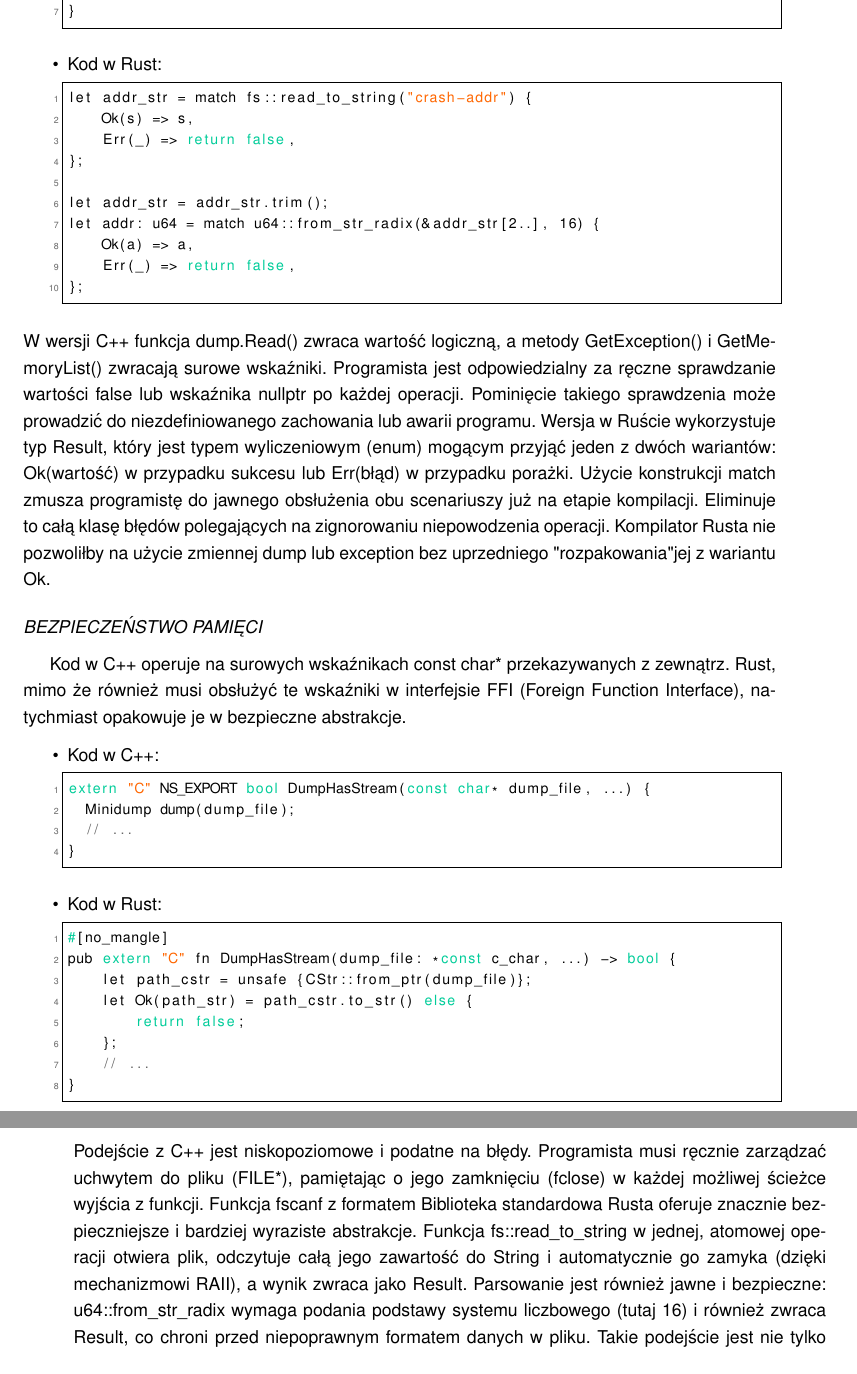
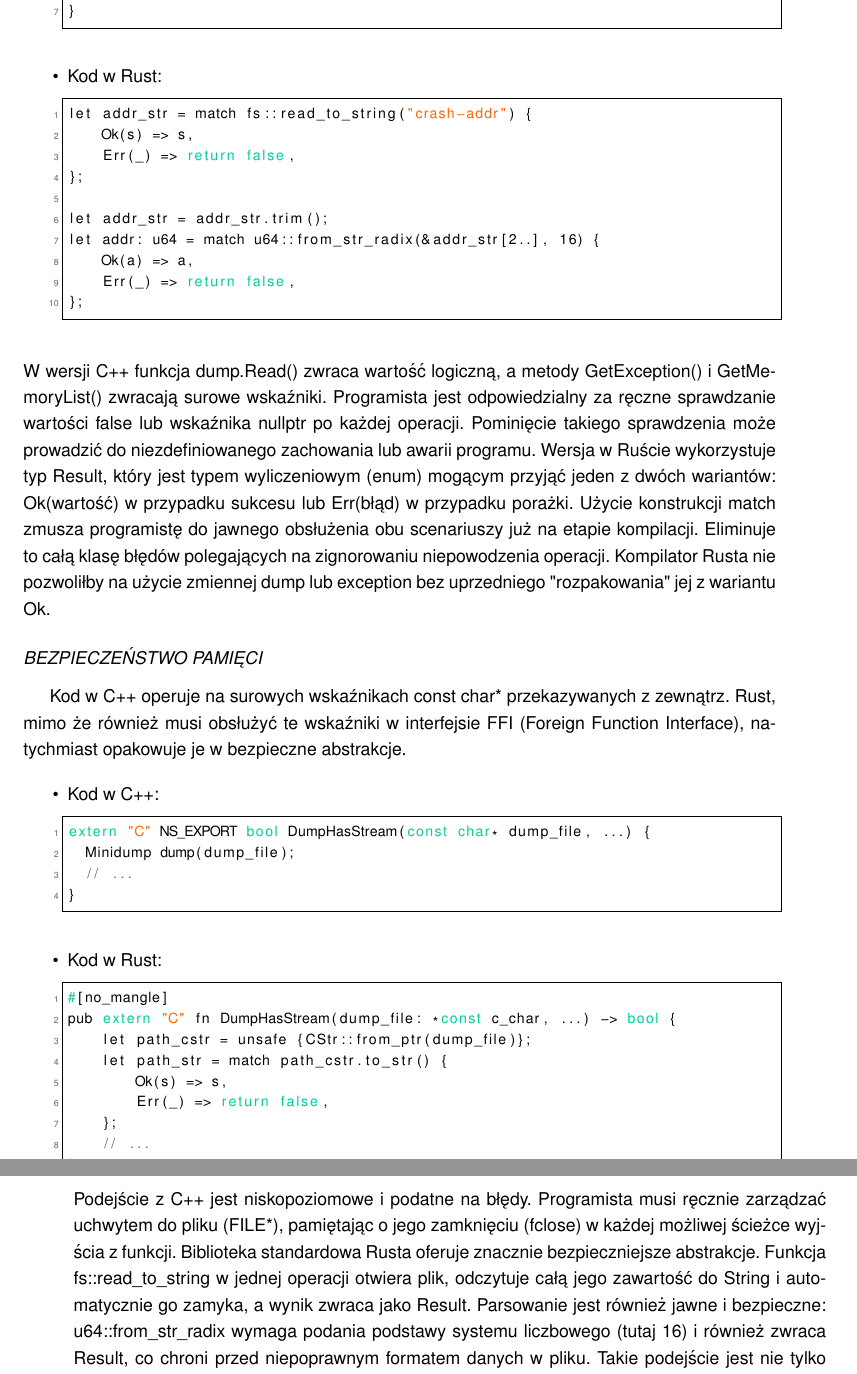
Before and after one commit to Szmidttt/PDI-id-46053, a LaTeX thesis (main.tex, which reads chapters/03.tex, code_frags/rust/2.tex): two parts of pages 25 and 26 of 39, joined at a grey line, cut so that both start at the same text. Compiled offline with pdfLaTeX.

Commit message:
minor fixes

```diff
--- a/chapters/03.tex
+++ b/chapters/03.tex
@@ -128,7 +128,7 @@ W niniejszym podrozdziale przedstawiono i przeanalizowano kluczowe zmiany wynika
     \input{code_frags/rust/1.tex}
 \end{itemize}
 W wersji C++ funkcja dump.Read() zwraca wartość logiczną, a metody GetException() i GetMemoryList() zwracają surowe wskaźniki. Programista jest odpowiedzialny za ręczne sprawdzanie wartości false lub wskaźnika nullptr po każdej operacji. Pominięcie takiego sprawdzenia może prowadzić do niezdefiniowanego zachowania lub awarii programu.
-Wersja w Ruście wykorzystuje typ Result, który jest typem wyliczeniowym (enum) mogącym przyjąć jeden z dwóch wariantów: Ok(wartość) w przypadku sukcesu lub Err(błąd) w przypadku porażki. Użycie konstrukcji match zmusza programistę do jawnego obsłużenia obu scenariuszy już na etapie kompilacji. Eliminuje to całą klasę błędów polegających na zignorowaniu niepowodzenia operacji. Kompilator Rusta nie pozwoliłby na użycie zmiennej dump lub exception bez uprzedniego "rozpakowania" jej z wariantu Ok.
+Wersja w Ruście wykorzystuje typ Result, który jest typem wyliczeniowym (enum) mogącym przyjąć jeden z dwóch wariantów: Ok(wartość) w przypadku sukcesu lub Err(błąd) w przypadku porażki. Użycie konstrukcji match zmusza programistę do jawnego obsłużenia obu scenariuszy już na etapie kompilacji. Eliminuje to całą klasę błędów polegających na zignorowaniu niepowodzenia operacji. Kompilator Rusta nie pozwoliłby na użycie zmiennej dump lub exception bez uprzedniego "rozpakowania" \space jej z wariantu Ok.
 \subsubsection{Bezpieczeństwo Pamięci}
 Kod w C++ operuje na surowych wskaźnikach const char* przekazywanych z zewnątrz. Rust, mimo że również musi obsłużyć te wskaźniki w interfejsie FFI (Foreign Function Interface), natychmiast opakowuje je w bezpieczne abstrakcje.
 \begin{itemize}
@@ -146,8 +146,7 @@ W funkcji DumpCheckMemory widoczna jest znacząca różnica w sposobie obsługi
     \item Kod w Rust:
     \input{code_frags/rust/3.tex}
 \end{itemize}
-Podejście z C++ jest niskopoziomowe i podatne na błędy. Programista musi ręcznie zarządzać uchwytem do pliku (FILE*), pamiętając o jego zamknięciu (fclose) w każdej możliwej ścieżce wyjścia z funkcji. Funkcja fscanf z formatem %p może zachowywać się różnie w zależności od platformy i jest trudna w bezpiecznym użyciu.
-Biblioteka standardowa Rusta oferuje znacznie bezpieczniejsze i bardziej wyraziste abstrakcje. Funkcja fs::read\_to\_string w jednej, atomowej operacji otwiera plik, odczytuje całą jego zawartość do String i automatycznie go zamyka (dzięki mechanizmowi RAII), a wynik zwraca jako Result. Parsowanie jest również jawne i bezpieczne: u64::from\_str\_radix wymaga podania podstawy systemu liczbowego (tutaj 16) i również zwraca Result, co chroni przed niepoprawnym formatem danych w pliku. Takie podejście jest nie tylko bezpieczniejsze, ale również czytelniejsze.
+Podejście z C++ jest niskopoziomowe i podatne na błędy. Programista musi ręcznie zarządzać uchwytem do pliku (FILE*), pamiętając o jego zamknięciu (fclose) w każdej możliwej ścieżce wyjścia z funkcji. Biblioteka standardowa Rusta oferuje znacznie bezpieczniejsze abstrakcje. Funkcja fs::read\_to\_string w jednej operacji otwiera plik, odczytuje całą jego zawartość do String i automatycznie go zamyka, a wynik zwraca jako Result. Parsowanie jest również jawne i bezpieczne: u64::from\_str\_radix wymaga podania podstawy systemu liczbowego (tutaj 16) i również zwraca Result, co chroni przed niepoprawnym formatem danych w pliku. Takie podejście jest nie tylko bezpieczniejsze, ale również czytelniejsze.
 \subsection{Architektura po migracji modułu analityczneg}
 W tym kroku, po pomyślnej reimplementacji logiki analizy zrzutów pamięci, możliwe stało się całkowite wyeliminowanie zależności od biblioteki Google Breakpad oraz usunięcie pliku źródłowego dumputils.cpp. Funkcjonalność ta została w pełni przejęta przez kod w języku Rust. Uproszczoną strukturę biblioteki, pozbawioną już komponentów analitycznych napisanych w C++, przedstawiono na schemacie blokowym \ref{fig:testcrasher-architecture2}. Widać na nim, że plik moz.build nie odwołuje się już do źródeł Breakpada, a jedynie do biblioteki rust\_testcrasher oraz pozostawionego jeszcze pliku nsTestCrasher.cpp.
 \begin{figure}[H]
--- a/code_frags/rust/2.tex
+++ b/code_frags/rust/2.tex
@@ -2,8 +2,9 @@
 #[no_mangle]
 pub extern "C" fn DumpHasStream(dump_file: *const c_char, ...) -> bool {
     let path_cstr = unsafe {CStr::from_ptr(dump_file)};
-    let Ok(path_str) = path_cstr.to_str() else {
-        return false;
+    let path_str = match path_cstr.to_str() {
+        Ok(s) => s,
+        Err(_) => return false,
     };
     // ...
 }
```
Also changed, not shown: main.pdf.
